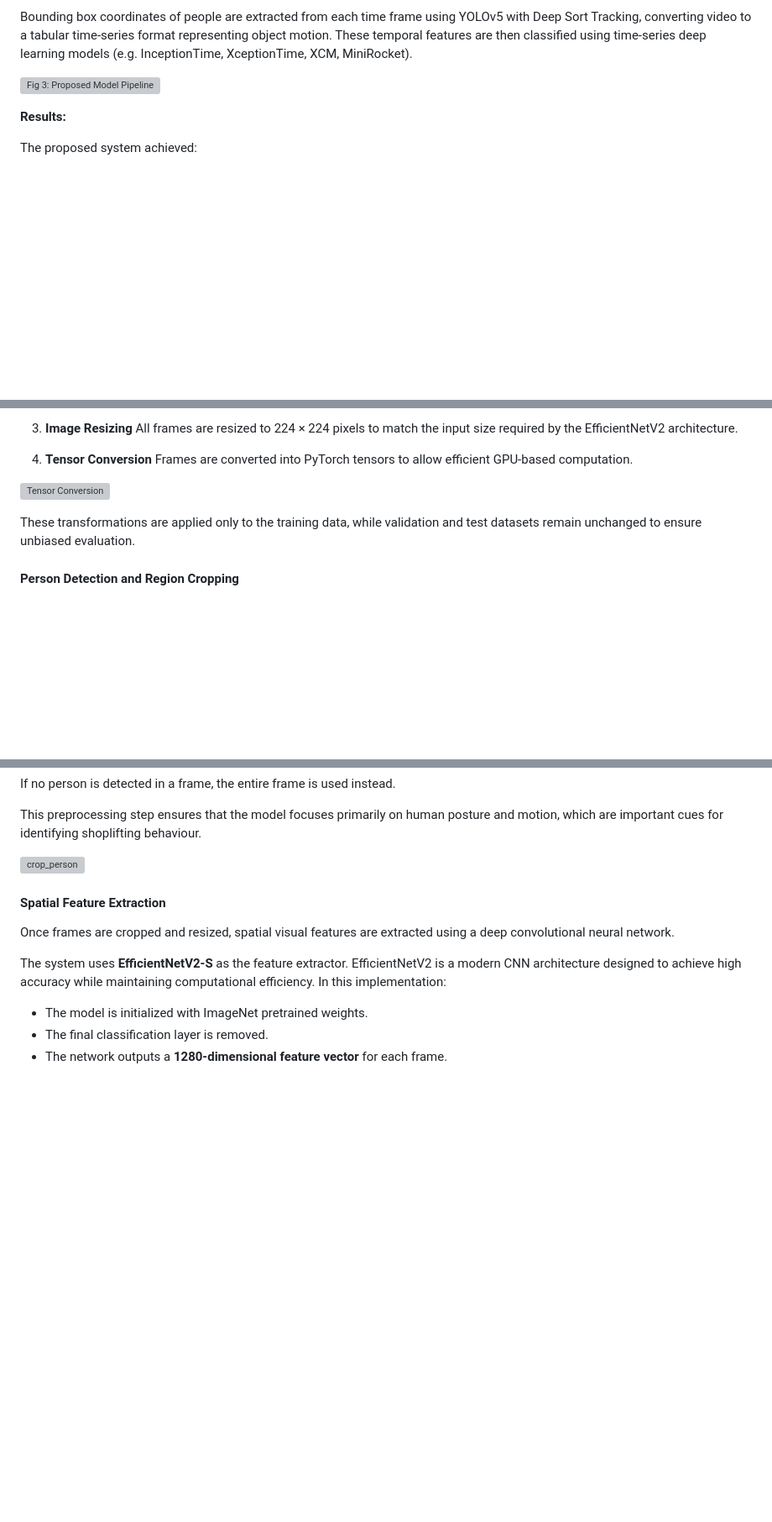
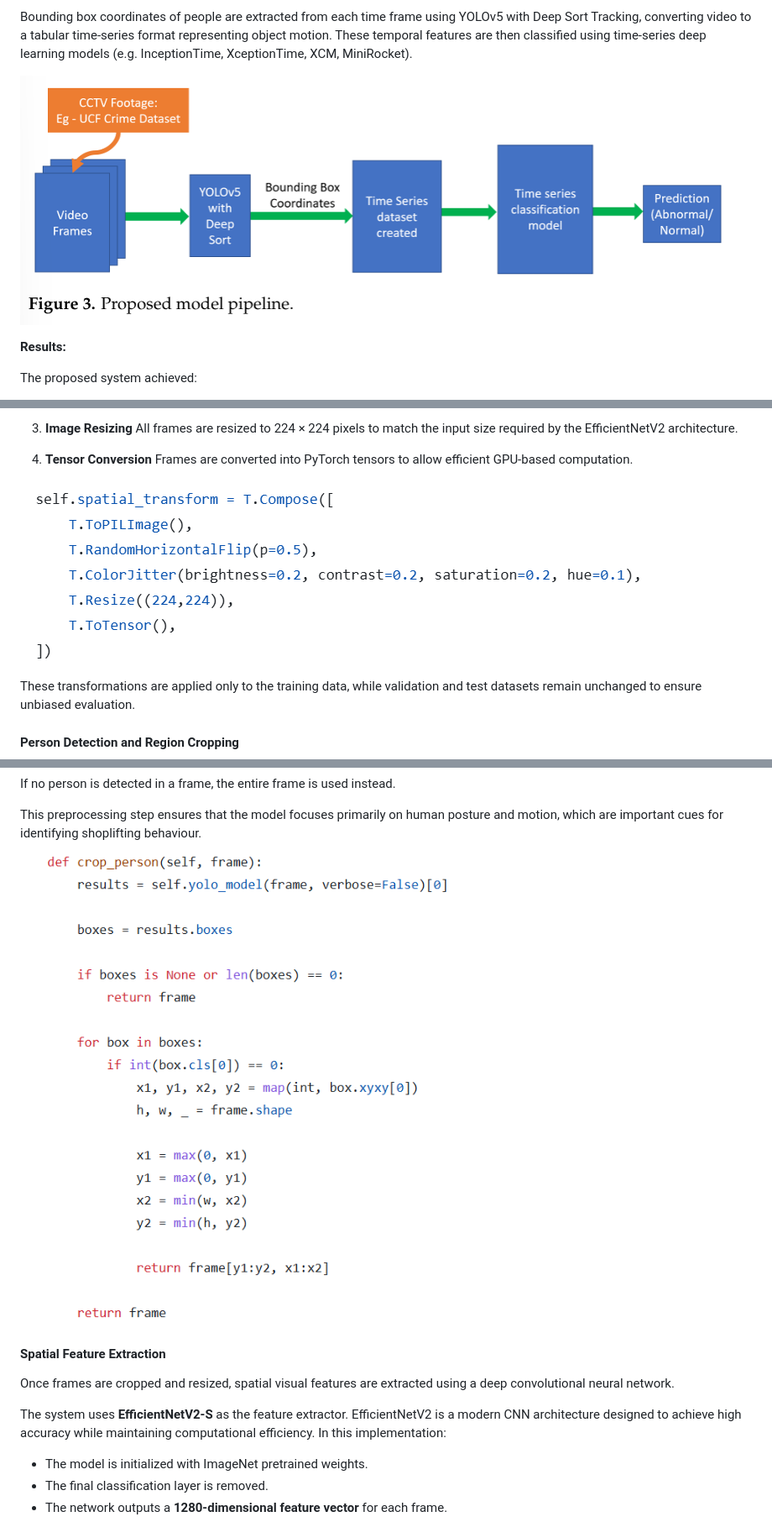
Before and after one commit to M-Masood4/TheftSense, a Markdown page: T13_Group_Report/T13_Group_Report.md, 3 parts joined by grey strips. Shown at 84% size. Rendered like a GitHub page; blank space fills up the shorter version; grey boxes are pictures that could not be loaded.

```diff
--- a/T13_Group_Report/T13_Group_Report.md
+++ b/T13_Group_Report/T13_Group_Report.md
@@ -147,7 +147,7 @@ This dataset closely resembles real surveillance conditions.
 
 Bounding box coordinates of people are extracted from each time frame using YOLOv5 with Deep Sort Tracking, converting video to a tabular time-series format representing object motion. These temporal features are then classified using time-series deep learning models (e.g. InceptionTime, XceptionTime, XCM, MiniRocket).
 
-![Fig 3: Proposed Model Pipeline](/TheftSense/T13_Group_Report/images/fig3_proposed_pipeline.png)
+![Fig 3: Proposed Model Pipeline](images/fig3_proposed_pipeline.png)
 
 **Results:**
 
@@ -347,7 +347,7 @@ The augmentation pipeline is implemented using PyTorch's torchvision transformat
 4. **Tensor Conversion**
    Frames are converted into PyTorch tensors to allow efficient GPU-based computation.
 
-![Tensor Conversion](/TheftSense/T13_Group_Report/images/tensor.png)
+![Tensor Conversion](images/tensor.png)
 
 These transformations are applied only to the training data, while validation and test datasets remain unchanged to ensure unbiased evaluation.
 
@@ -368,7 +368,7 @@ If no person is detected in a frame, the entire frame is used instead.
 
 This preprocessing step ensures that the model focuses primarily on human posture and motion, which are important cues for identifying shoplifting behaviour.
 
-![crop_person](/TheftSense/T13_Group_Report/images/crop_person.png)
+![crop_person](images/crop_person.png)
 
 #### Spatial Feature Extraction
 
```
Also changed, not shown: other parts of T13_Group_Report/T13_Group_Report.md (+21 -20 lines).
